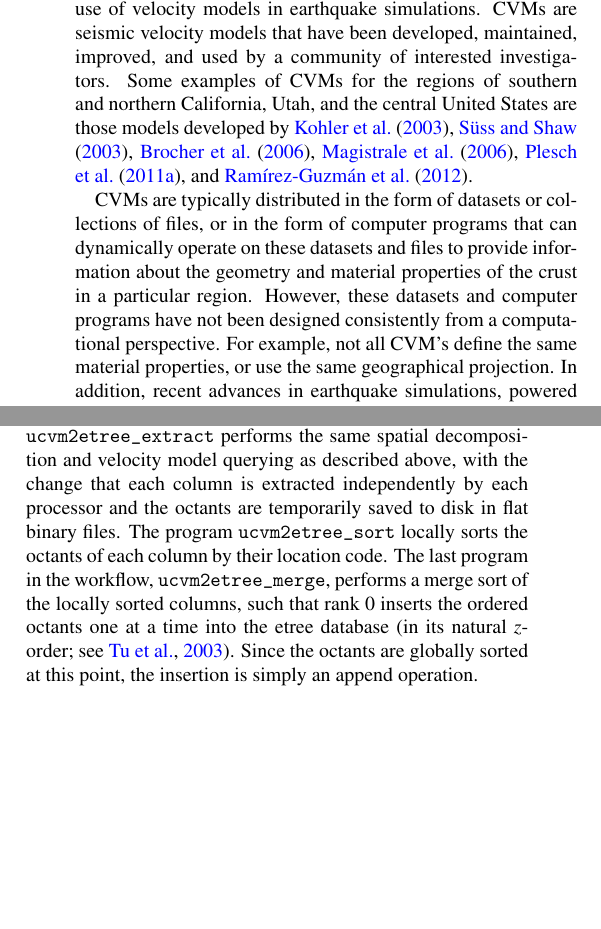
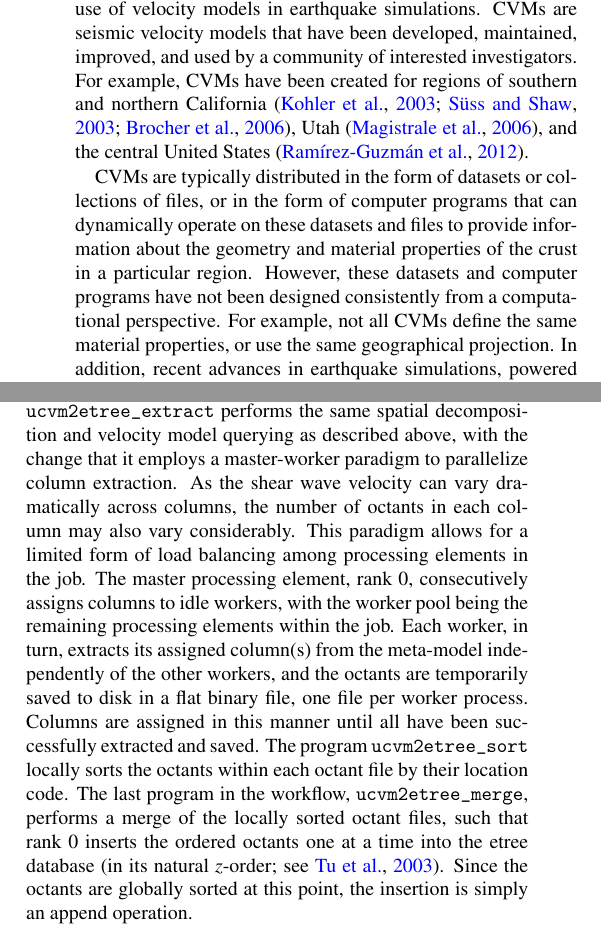
Before and after one commit to ricardotaborda/ucvm-cg-paper, a LaTeX paper (ucvm-cg-paper.tex, which reads etrees.tex, introduction.tex): two parts of the columns of pages 2 and 10 of 17, joined at a grey line, cut so that both start at the same text, the shorter picture padded with empty space. Compiled offline with pdfLaTeX.

Commit message:
Rolled in Scott's comments. Edited section features-etrees.

```diff
--- a/etrees.tex
+++ b/etrees.tex
@@ -41,7 +41,7 @@ With these bounds established, the program successively queries two-dimensional
 
 This adaptive refinement continues as the program steps down through the column. As \vs{} values typically increase with depth, the program will tend to select larger octant-sizes as it proceeds deeper into the column (as illustrated in the column shown in Figure \ref{fig:etrees}, to the left). This refinement algorithm ensures that each column is extracted at a resolution which supports the maximum simulation frequency, while at the same time allowing for considerable space savings at depth. Since the column properties are defined by the user, but the meshing of each column is adaptive, we defined the output of this process as a semi-unstructured mesh.
 
-The MPI implementation of \texttt{ucvm2etree} is a workflow consisting of three programs: \texttt{ucvm2etree\_extract}, \texttt{ucvm2etree\_sort}, and \texttt{ucvm2etree\_merge}. The program \texttt{ucvm2etree\_extract} performs the same spatial decomposition and velocity model querying as described above, with the change that each column is extracted independently by each processor and the octants are temporarily saved to disk in flat binary files. The program \texttt{ucvm2etree\_sort} locally sorts the octants of each column by their location code. The last program in the workflow, \texttt{ucvm2etree\_merge}, performs a merge sort of the locally sorted columns, such that rank 0 inserts the ordered octants one at a time into the etree database \citep[in its natural $z$-order; see][]{Tu_2003_Tech}. Since the octants are globally sorted at this point, the insertion is simply an append operation.
+The MPI implementation of \texttt{ucvm2etree} is a workflow consisting of three programs: \texttt{ucvm2etree\_extract}, \texttt{ucvm2etree\_sort}, and \texttt{ucvm2etree\_merge}. The program \texttt{ucvm2etree\_extract} performs the same spatial decomposition and velocity model querying as described above, with the change that it employs a master-worker paradigm to parallelize column extraction. As the shear wave velocity can vary dramatically across columns, the number of octants in each column may also vary considerably. This paradigm allows for a limited form of load balancing among processing elements in the job. The master processing element, rank 0, consecutively assigns columns to idle workers, with the worker pool being the remaining processing elements within the job. Each worker, in turn, extracts its assigned column(s) from the meta-model independently of the other workers, and the octants are temporarily saved to disk in a flat binary file, one file per worker process. Columns are assigned in this manner until all have been successfully extracted and saved. The program \texttt{ucvm2etree\_sort} locally sorts the octants within each octant file by their location code. The last program in the workflow, \texttt{ucvm2etree\_merge}, performs a merge of the locally sorted octant files, such that rank 0 inserts the ordered octants one at a time into the etree database \citep[in its natural $z$-order; see][]{Tu_2003_Tech}. Since the octants are globally sorted at this point, the insertion is simply an append operation.
 
 This scheme, while more complicated than the sequential program, allows extraction to occur in parallel while \texttt{ucvm2etree\_merge} utilizes the most efficent insertion method provided by the etree library (\texttt{etree\_append()}), which operates in $z$-order. By contrast, when running the sequential program, storage of the payload into the etree is handled with the library function \texttt{etree\_insert()}, in the same order as queries to the meta-model are executed. This arbitrary insertion order results in small gaps of ``unused'' disk space being placed into the binary file. The resulting etree can be optimized by running the program \texttt{ecompact}, which traverses an etree and creates a copy in the correct compact order (see Figure \ref{fig:etrees}). Further size optimization can be achieved on any etree by running the program \texttt{ecoalesce}, which combines octants with identical properties into larger units, thus breaking the initial sub-structure and optimizing disk-space to create truly unstructured models. Both \texttt{ecompact} and \texttt{ecoalesce} were created as part of an effort independent of the UCVM platform development \citep{Schlosser_2008_Proc}, and they inspired some of the ideas used in the UCVM etree features.
 
--- a/introduction.tex
+++ b/introduction.tex
@@ -8,8 +8,8 @@ The quantitative understanding of the physical world is an essential goal of geo
 
 We are interested in how seismic velocity models are built and made available to geoscientists, and how these models can help advance physics-based earthquake science. We utilize modeling approaches based on deterministic numerical techniques---such as the finite element, finite difference, or spectral element methods---to simulate the ground motion in ways that incorporate the physics of earthquake processes explicitly. That is, methods that explicitly solve the associated wave propagation problem. The use of physics-based earthquake simulation has increased considerably over the last two decades thanks to the growth in capacity and availability of high-performance computing (HPC) facilities and applications \citep[e.g.,][]{Aagaard_2008_BSSA2, Olsen_2009_GRL, Bielak_2010_GJI, Cui_2010_Proc}. These simulations have important applications in seismology and earthquake engineering for purposes such as the assessment of regional seismic hazard \citep[e.g.,][]{Graves_2011_PAG}.
 
-Recent earthquake simulations have shown the importance of velocity models in the accuracy of simulation results \citep[e.g.,][]{Taborda_2014_BSSA}. Numerous seismic velocity models have been built for specific regional or local structures and used in particular simulations over the years \citep[e.g.,][]{Frankel_1992_BSSA, Brocher_2008_BSSA, Graves_2008_BSSA}. The concept of community velocity models (CVMs) has emerged from broad use of velocity models in earthquake simulations. CVMs are seismic velocity models that have been developed, maintained, improved, and used by a community of interested investigators. Some examples of CVMs for the regions of southern and northern California, Utah, and the central United States are those models developed by \citet{Kohler_2003_BSSA}, \citet{Suss_2003_JGR}, \citet{Brocher_2006_Proc}, \citet{Magistrale_2006_Tech}, \citet{Plesch_2011_SCEC}, and \citet{RamirezGuzman_2012_BSSA}.
+Recent earthquake simulations have shown the importance of velocity models in the accuracy of simulation results \citep[e.g.,][]{Taborda_2014_BSSA}. Numerous seismic velocity models have been built for specific regional or local structures and used in particular simulations over the years \citep[e.g.,][]{Frankel_1992_BSSA, Brocher_2008_BSSA, Graves_2008_BSSA}. The concept of community velocity models (CVMs) has emerged from broad use of velocity models in earthquake simulations. CVMs are seismic velocity models that have been developed, maintained, improved, and used by a community of interested investigators. For example, CVMs have been created for regions of southern and northern California \citep[][]{Kohler_2003_BSSA, Suss_2003_JGR, Brocher_2006_Proc}, Utah \citep[][]{Magistrale_2006_Tech}, and the central United States  \citep[][]{RamirezGuzman_2012_BSSA}.
 
-CVMs are typically distributed in the form of datasets or collections of files, or in the form of computer programs that can dynamically operate on these datasets and files to provide information about the geometry and material properties of the crust in a particular region. However, these datasets and computer programs have not been designed consistently from a computational perspective. For example, not all CVM's define the same material properties, or use the same geographical projection. In addition, recent advances in earthquake simulations, powered by the increasing capability of supercomputers, have increased significantly the computational demand placed on CVMs as input to these simulations.
+CVMs are typically distributed in the form of datasets or collections of files, or in the form of computer programs that can dynamically operate on these datasets and files to provide information about the geometry and material properties of the crust in a particular region. However, these datasets and computer programs have not been designed consistently from a computational perspective. For example, not all CVMs define the same material properties, or use the same geographical projection. In addition, recent advances in earthquake simulations, powered by the increasing capability of supercomputers, have increased significantly the computational demand placed on CVMs as input to these simulations.
 
 This paper presents the Unified Community Velocity Model (UCVM), a software framework developed and maintained by the Southern California Earthquake Center (SCEC), designed to provide standardized and computationally efficient access to seismic velocity models. UCVM is a collection of software tools and application programming interfaces (APIs) that facilitate access to the material properties stored in CVMs. Although UCVM was conceived as a tool to aid physics-based earthquake ground-motion simulation and regional seismic hazard assessment, it can be, and has been used in other geoscience and engineering applications. Here, we describe the development of UCVM and its various software components and features, including its use in high-performance parallel computers, and present examples of recent applications of UCVM tools in geoscience and earthquake engineering research.
```
Also changed, not shown: evaluation.tex (+1 -1 lines), examples.tex (+1 -1 lines), table-cvms.tex (+1 -1 lines).
